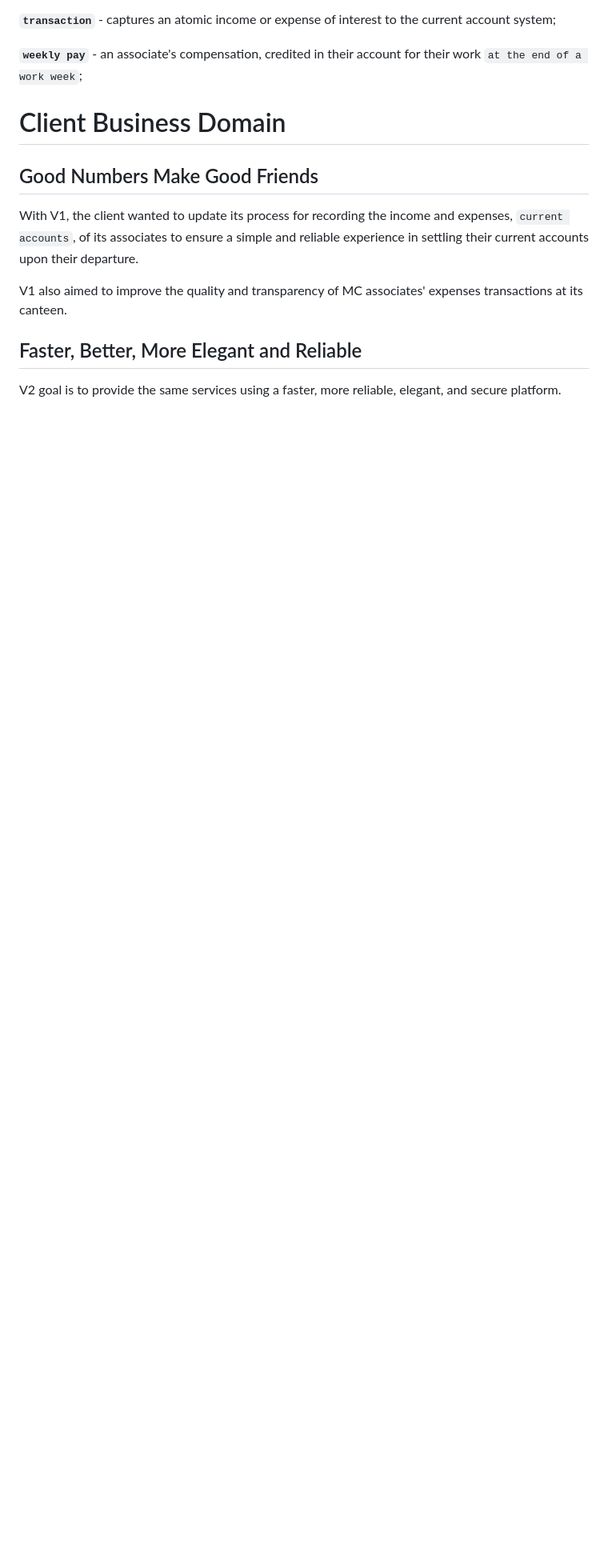
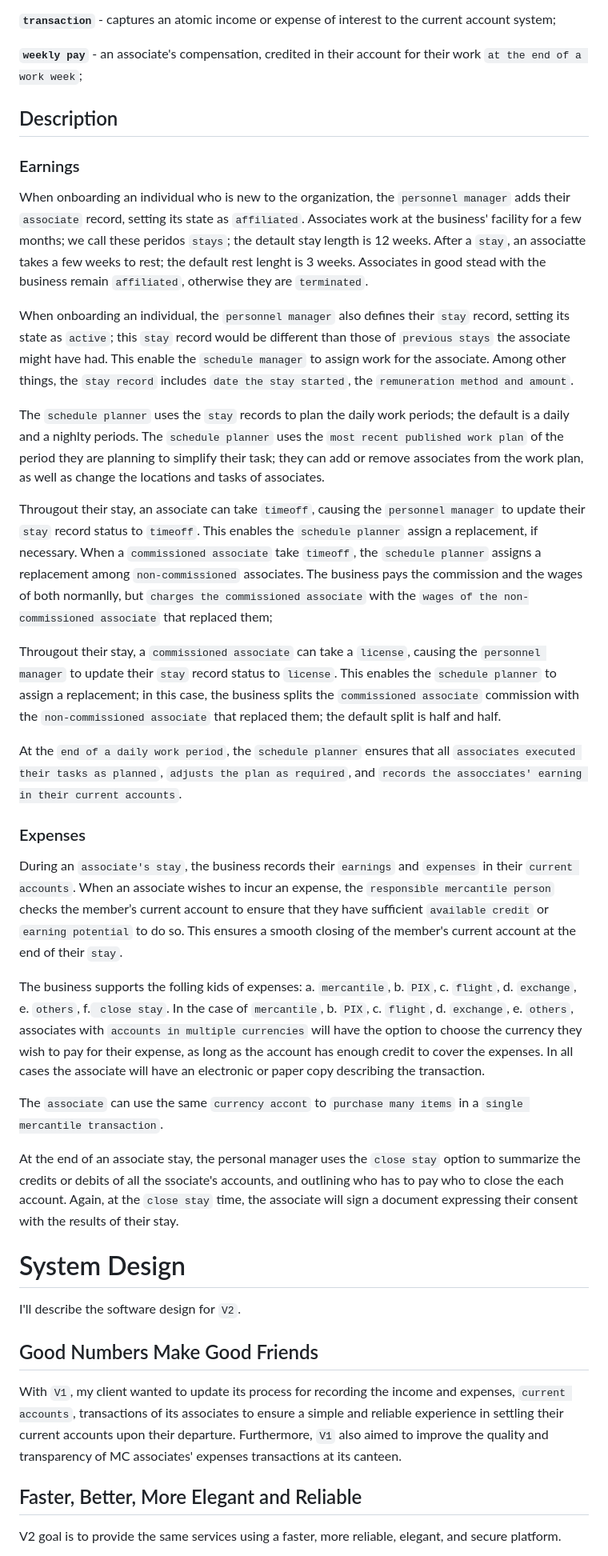
Before and after one commit to RodrigoMattosoSilveira/ContasCorrentes, a Markdown page: README.md, the part around one of its changes. Shown at 80% size. Rendered like a GitHub page; blank space fills up the shorter version.

```diff
--- a/README.md
+++ b/README.md
@@ -100,14 +105,33 @@ Following is the the Ubiquitous Language I developed for `V1`, redacted to be ge
 
 **`weekly pay`** - an associate's compensation, credited in their account  for their work `at the end of a work week`;
 
+## Description
+### Earnings
+When onboarding an individual who is new to the organization, the `personnel manager` adds their `associate` record, setting its state as `affiliated`.  Associates work at the business' facility for a few months; we call these peridos `stays`; the detault stay length is 12 weeks. After a `stay`, an associatte takes a few weeks to rest; the default rest lenght is 3 weeks. Associates in good stead with the business remain `affiliated`, otherwise they are `terminated`.
 
-# Client Business Domain
+When onboarding an individual, the `personnel manager` also defines their `stay` record, setting its state as `active`; this `stay` record would be different than those of `previous stays` the associate might have had. This enable the `schedule manager` to assign work for the associate. Among other things, the `stay record` includes `date the stay started`, the `remuneration method and amount`.
 
+The `schedule planner` uses the `stay` records to plan the daily work periods; the default is a daily and a nighlty periods. The `schedule planner` uses the `most recent published work plan` of the period they are planning to simplify their task; they can add or remove associates from the work plan, as well as change the locations and tasks of associates.
+
+Througout their stay, an associate can take `timeoff`, causing the `personnel manager` to update their `stay` record status to `timeoff`. This enables the `schedule planner` assign a replacement, if necessary. When a `commissioned associate` take `timeoff`, the `schedule planner` assigns a replacement among `non-commissioned` associates. The business pays the commission and the wages of both normanlly, but `charges the commissioned associate` with the `wages of the non-commissioned associate` that replaced them;
+
+Througout their stay, a `commissioned associate` can take a `license`, causing the `personnel manager` to update their `stay` record status to `license`. This enables the `schedule planner` to assign a replacement; in this case, the business splits the  `commissioned associate`  commission with the  `non-commissioned associate` that replaced them; the default split is half and half.
+
+At the `end of a daily work period`, the `schedule planner` ensures that all `associates executed their tasks as planned`, `adjusts the plan as required`, and `records the assocciates' earning in their current accounts`.
+
+### Expenses
+During an `associate's stay`, the business records their `earnings` and `expenses` in their `current accounts`. When an associate wishes to incur an expense, the `responsible mercantile person` checks the member’s current account to ensure that they have sufficient `available credit` or `earning potential`  to do so. This ensures a smooth closing of the member's current account at the end of their `stay`.
+
+The business supports the folling kids of expenses: a. `mercantile`, b. `PIX`, c. `flight`, d. `exchange`, e. `others`, f.` close stay`. In the case of `mercantile`, b. `PIX`, c. `flight`, d. `exchange`, e. `others`, associates with `accounts in multiple currencies` will have the option to choose the currency they wish to pay for their expense, as long as the account has enough credit to cover the expenses. In all cases the associate will have an electronic or paper copy describing the transaction.
+
+The `associate` can use the same `currency accont` to `purchase many items` in a `single mercantile transaction`.
+
+At the end of an associate stay, the personal manager uses the `close stay` option to summarize the credits or debits of all the ssociate's accounts, and outlining who has to pay who to close the each account. Again, at the `close stay` time, the associate will sign a document expressing their consent with the results of their stay.
+
+# System Design
+I'll describe the software design for `V2`.
 
 ## Good Numbers Make Good Friends
-
-With V1, the client wanted to update its process for recording the income and expenses, `current accounts`, of its associates to ensure a simple and reliable experience in settling their current accounts upon their departure.
-
-V1 also aimed to improve the quality and transparency of MC associates' expenses transactions at its canteen.
+With `V1`, my client wanted to update its process for recording the income and expenses, `current accounts`, transactions of its associates to ensure a simple and reliable experience in settling their current accounts upon their departure. Furthermore, `V1` also aimed to improve the quality and transparency of MC associates' expenses transactions at its canteen.
 
 ## Faster, Better, More Elegant and Reliable
```
Also changed, not shown: other parts of README.md (+19 -9 lines).
